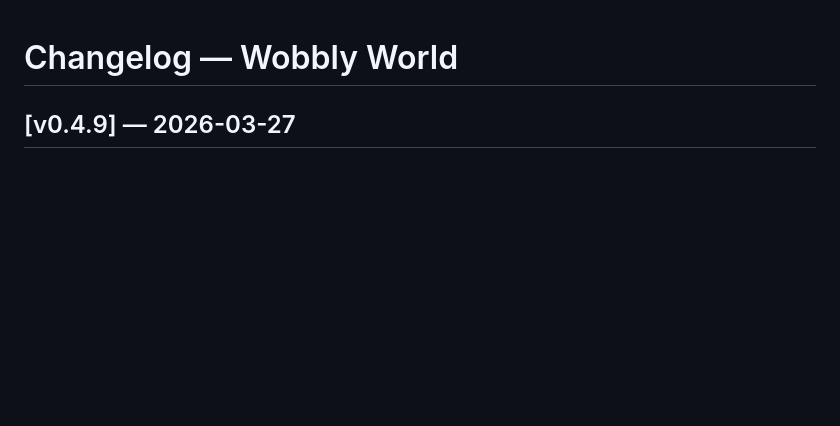
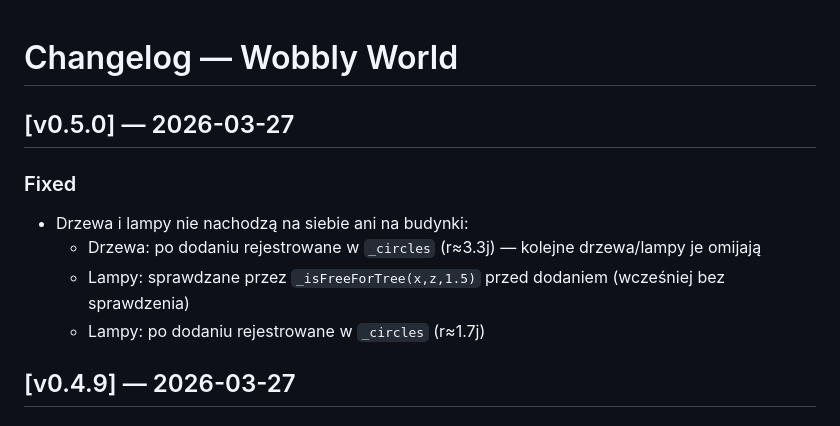
Before and after one commit to electron19/wobbly-world, a Markdown page: CHANGELOG.md, the part around the change. Rendered like a GitHub page; blank space fills up the shorter version.

Commit message:
[v0.5.0] CHANGELOG

```diff
--- a/CHANGELOG.md
+++ b/CHANGELOG.md
@@ -1,4 +1,11 @@
 # Changelog — Wobbly World
+
+## [v0.5.0] — 2026-03-27
+### Fixed
+- Drzewa i lampy nie nachodzą na siebie ani na budynki:
+  - Drzewa: po dodaniu rejestrowane w `_circles` (r≈3.3j) — kolejne drzewa/lampy je omijają
+  - Lampy: sprawdzane przez `_isFreeForTree(x,z,1.5)` przed dodaniem (wcześniej bez sprawdzenia)
+  - Lampy: po dodaniu rejestrowane w `_circles` (r≈1.7j)
 
 ## [v0.4.9] — 2026-03-27
 ### Changed
```
